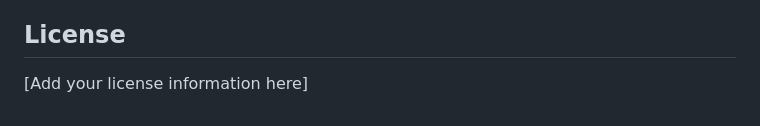
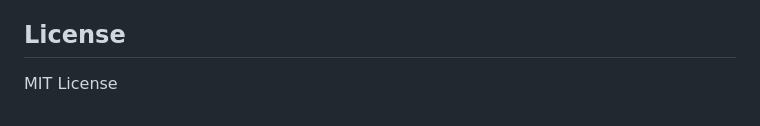
Before and after one commit to Green-AI-Hub-Mittelstand/SNN-Conversion-Demonstrator, a Markdown page: README.md, the part around the change. Drawn GitHub-style.

```diff
--- a/README.md
+++ b/README.md
@@ -121,4 +121,4 @@ Contributions are welcome! Please feel free to submit a Pull Request.
 
 ## License
 
-[Add your license information here]
+MIT License
```
